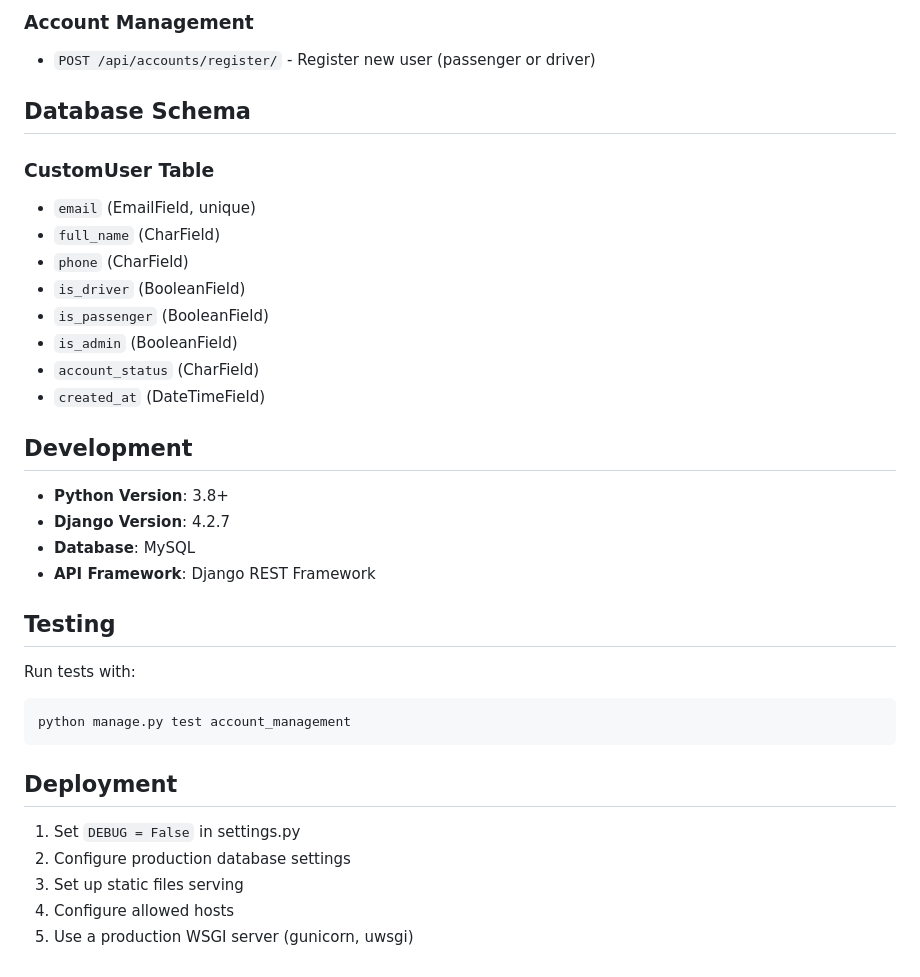
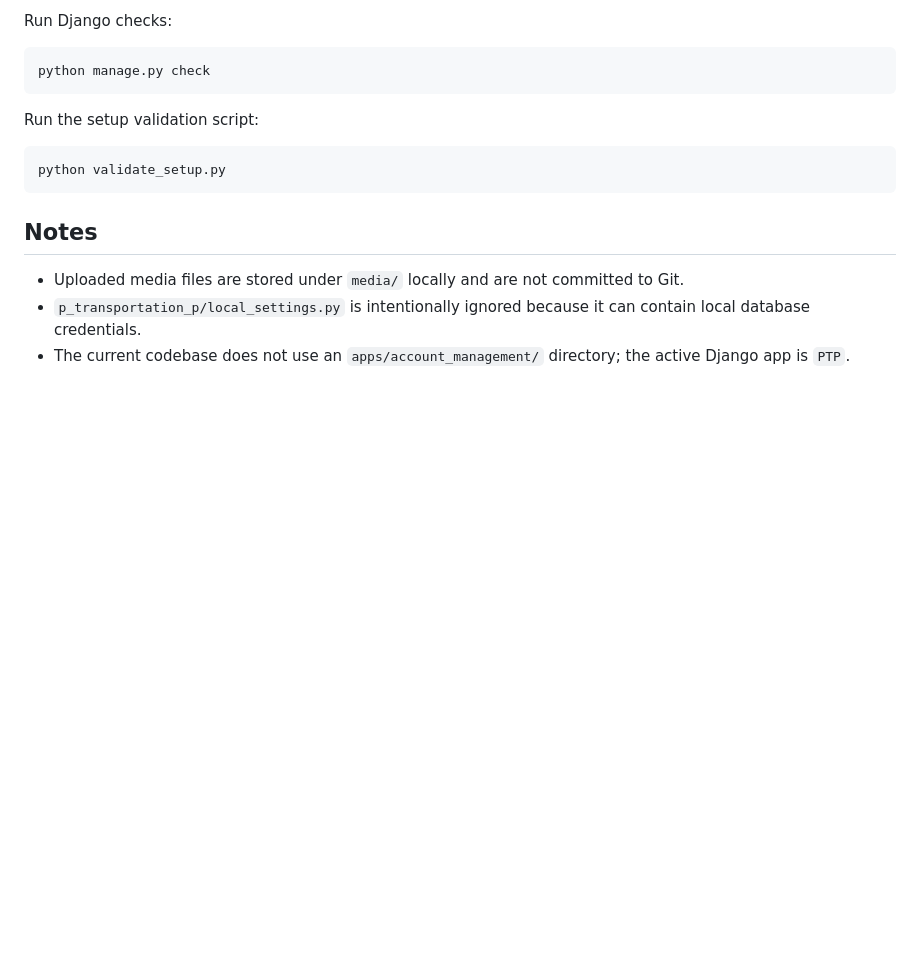
Before and after one commit to OmarShribati/public-transportation-platform, a Markdown page: README.md, the part around one of its changes. GitHub-like rendering; blank space fills up the shorter version.

````diff
--- a/README.md
+++ b/README.md
@@ -127,37 +186,18 @@ public_transport_platform/
 
-### Account Management
-- `POST /api/accounts/register/` - Register new user (passenger or driver)
+Run Django checks:
 
-## Database Schema
-
-### CustomUser Table
-- `email` (EmailField, unique)
-- `full_name` (CharField)
-- `phone` (CharField)
-- `is_driver` (BooleanField)
-- `is_passenger` (BooleanField)
-- `is_admin` (BooleanField)
-- `account_status` (CharField)
-- `created_at` (DateTimeField)
-
-## Development
-
-- **Python Version**: 3.8+
-- **Django Version**: 4.2.7
-- **Database**: MySQL
-- **API Framework**: Django REST Framework
-
-## Testing
-
-Run tests with:
 ```bash
-python manage.py test account_management
+python manage.py check
 ```
 
-## Deployment
+Run the setup validation script:
 
-1. Set `DEBUG = False` in settings.py
-2. Configure production database settings
-3. Set up static files serving
-4. Configure allowed hosts
-5. Use a production WSGI server (gunicorn, uwsgi)
+```bash
+python validate_setup.py
+```
+
+## Notes
+
+- Uploaded media files are stored under `media/` locally and are not committed to Git.
+- `p_transportation_p/local_settings.py` is intentionally ignored because it can contain local database credentials.
+- The current codebase does not use an `apps/account_management/` directory; the active Django app is `PTP`.
````
Also changed, not shown: other parts of README.md (+147 -88 lines).
